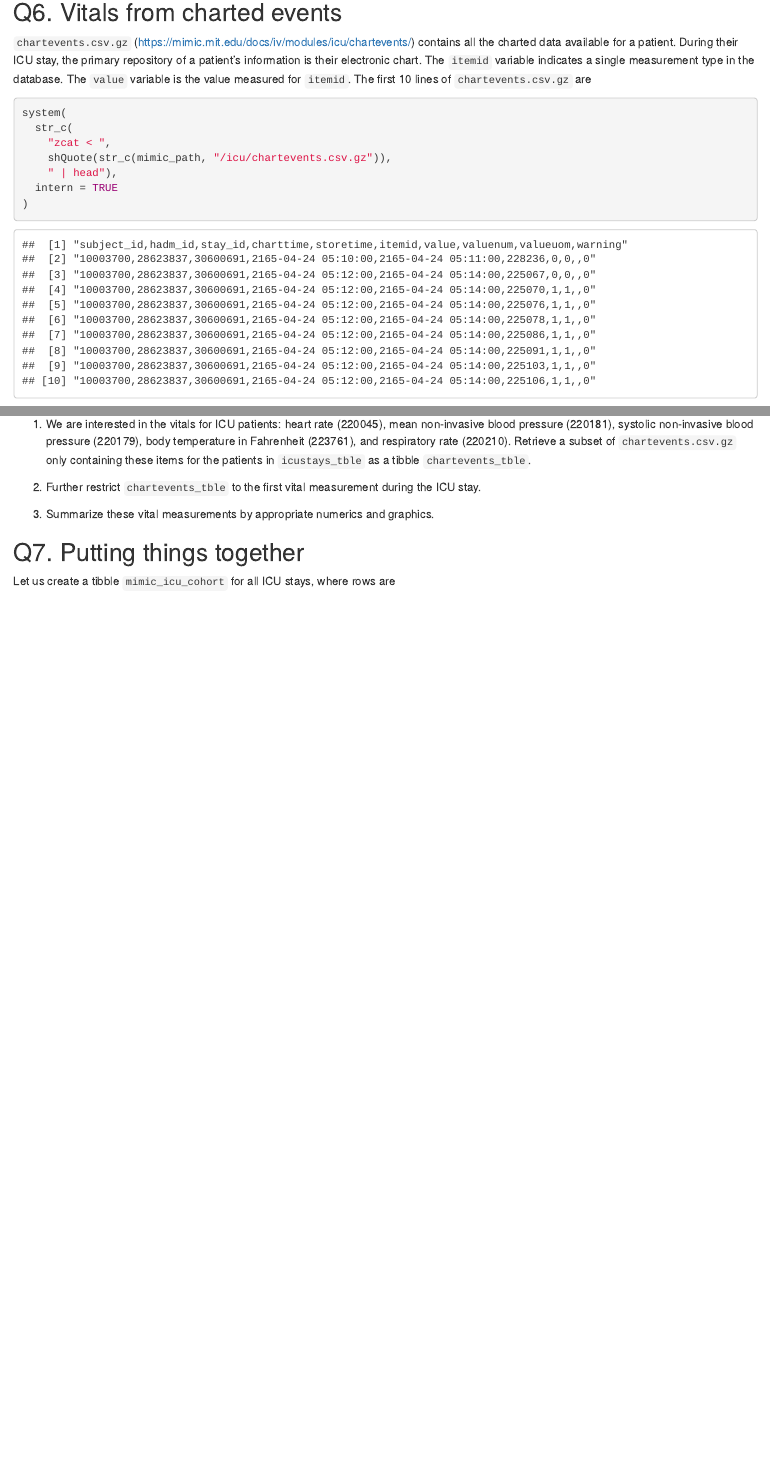
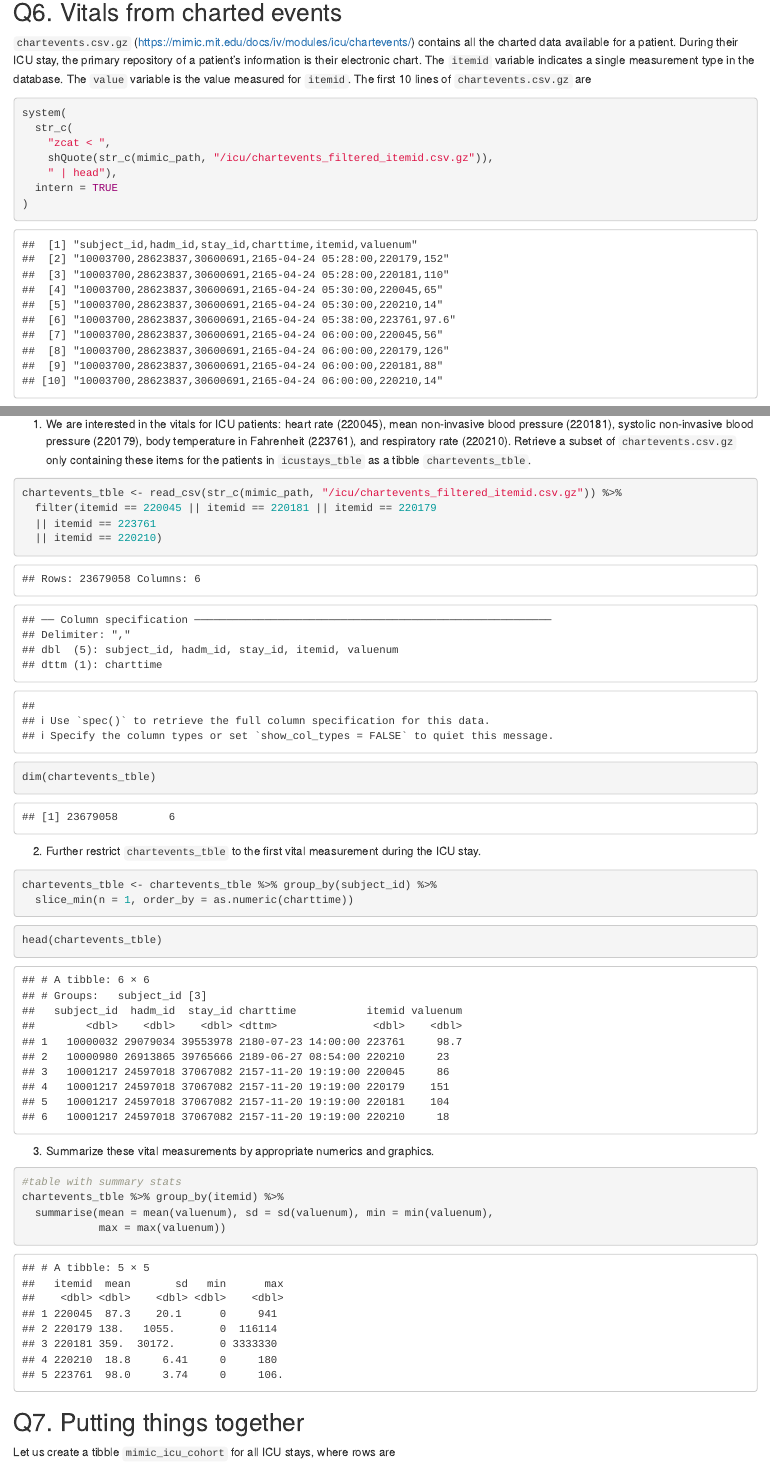
Before and after one commit to djlavine09/biostat-203b-2022-winter, an R Markdown document (hw2/hw2_sol.Rmd): the page in a window 1100 px wide, from 12410 px down, and a second part further down, joined at a grey line. The pictures show the output file hw2/hw2_sol.html that the author committed with the source, opened offline.

Commit message:
Work on HW 2 Q6

````diff
--- a/hw2/hw2_sol.Rmd
+++ b/hw2/hw2_sol.Rmd
@@ -271,7 +271,7 @@ labevents_tble %>%  group_by(subject_id) %>% slice_min(n = 1, order_by = as.nume
 system(
   str_c(
     "zcat < ",
-    shQuote(str_c(mimic_path, "/icu/chartevents.csv.gz")),
+    shQuote(str_c(mimic_path, "/icu/chartevents_filtered_itemid.csv.gz")),
     " | head"),
   intern = TRUE
 )
@@ -289,9 +289,40 @@ system(
 
 1. We are interested in the vitals for ICU patients: heart rate (220045), mean non-invasive blood pressure (220181), systolic non-invasive blood pressure (220179), body temperature in Fahrenheit (223761), and respiratory rate (220210). Retrieve a subset of `chartevents.csv.gz` only containing these items for the patients in `icustays_tble` as a tibble `chartevents_tble`.
 
+```{r}
+chartevents_tble <- read_csv(str_c(mimic_path, "/icu/chartevents_filtered_itemid.csv.gz")) %>%
+  filter(itemid == 220045 || itemid == 220181 || itemid == 220179
+  || itemid == 223761
+  || itemid == 220210)
+```
+```{r}
+dim(chartevents_tble)
+```
+
 2. Further restrict `chartevents_tble` to the first vital measurement during the ICU stay.
 
+```{r}
+chartevents_tble <- chartevents_tble %>% group_by(subject_id) %>%
+  slice_min(n = 1, order_by = as.numeric(charttime))
+```
+
+
+```{r}
+head(chartevents_tble)
+```
+
 3. Summarize these vital measurements by appropriate numerics and graphics.
+
+
+```{r}
+#table with summary stats
+chartevents_tble %>% group_by(itemid) %>%
+  summarise(mean = mean(valuenum), sd = sd(valuenum), min = min(valuenum),
+            max = max(valuenum))
+
+```
+
+
 
 ## Q7. Putting things together
 
````
Also changed, not shown: hw2/hw2_sol.html.
